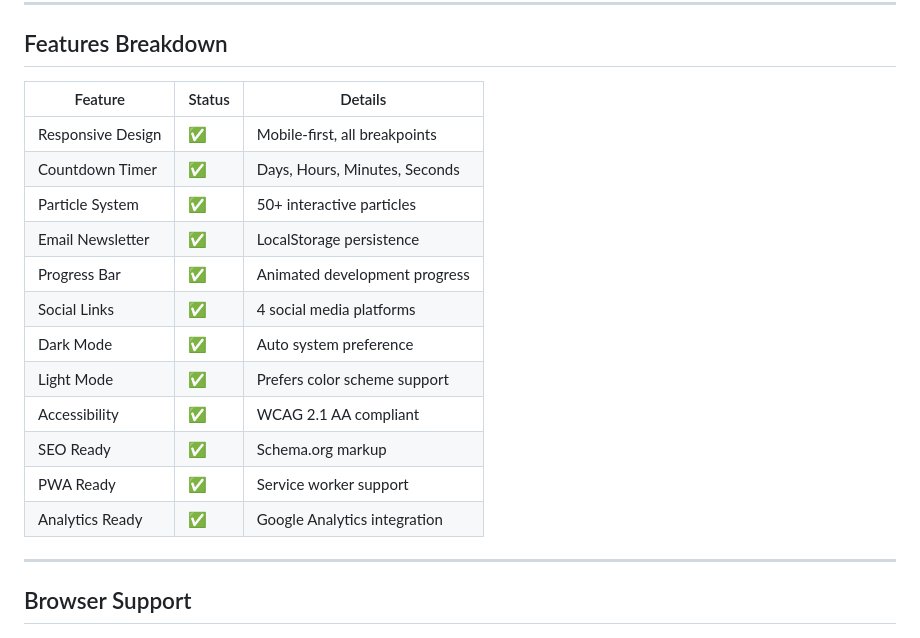
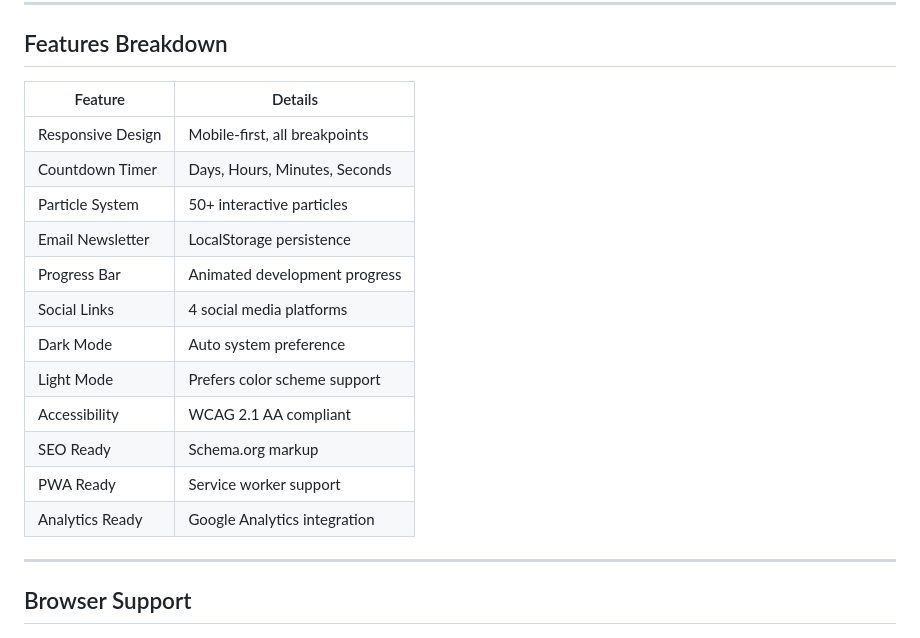
Before and after one commit to GAGANANAIR/Under-connstruction, a Markdown page: README.md, the part around one of its changes. Drawn GitHub-style.

```diff
--- a/README.md
+++ b/README.md
@@ -167,20 +167,20 @@ Edit footer in `index.html`:
 
 ## Features Breakdown
 
-| Feature | Status | Details |
-|---------|--------|----------|
-| Responsive Design | ✅ | Mobile-first, all breakpoints |
-| Countdown Timer | ✅ | Days, Hours, Minutes, Seconds |
-| Particle System | ✅ | 50+ interactive particles |
-| Email Newsletter | ✅ | LocalStorage persistence |
-| Progress Bar | ✅ | Animated development progress |
-| Social Links | ✅ | 4 social media platforms |
-| Dark Mode | ✅ | Auto system preference |
-| Light Mode | ✅ | Prefers color scheme support |
-| Accessibility | ✅ | WCAG 2.1 AA compliant |
-| SEO Ready | ✅ | Schema.org markup |
-| PWA Ready | ✅ | Service worker support |
-| Analytics Ready | ✅ | Google Analytics integration |
+| Feature | Details |
+|---------|----------|
+| Responsive Design | Mobile-first, all breakpoints |
+| Countdown Timer | Days, Hours, Minutes, Seconds |
+| Particle System | 50+ interactive particles |
+| Email Newsletter | LocalStorage persistence |
+| Progress Bar | Animated development progress |
+| Social Links | 4 social media platforms |
+| Dark Mode | Auto system preference |
+| Light Mode | Prefers color scheme support |
+| Accessibility | WCAG 2.1 AA compliant |
+| SEO Ready | Schema.org markup |
+| PWA Ready | Service worker support |
+| Analytics Ready | Google Analytics integration |
 
 ---
 
```
Also changed, not shown: other parts of README.md (+45 -45 lines).
